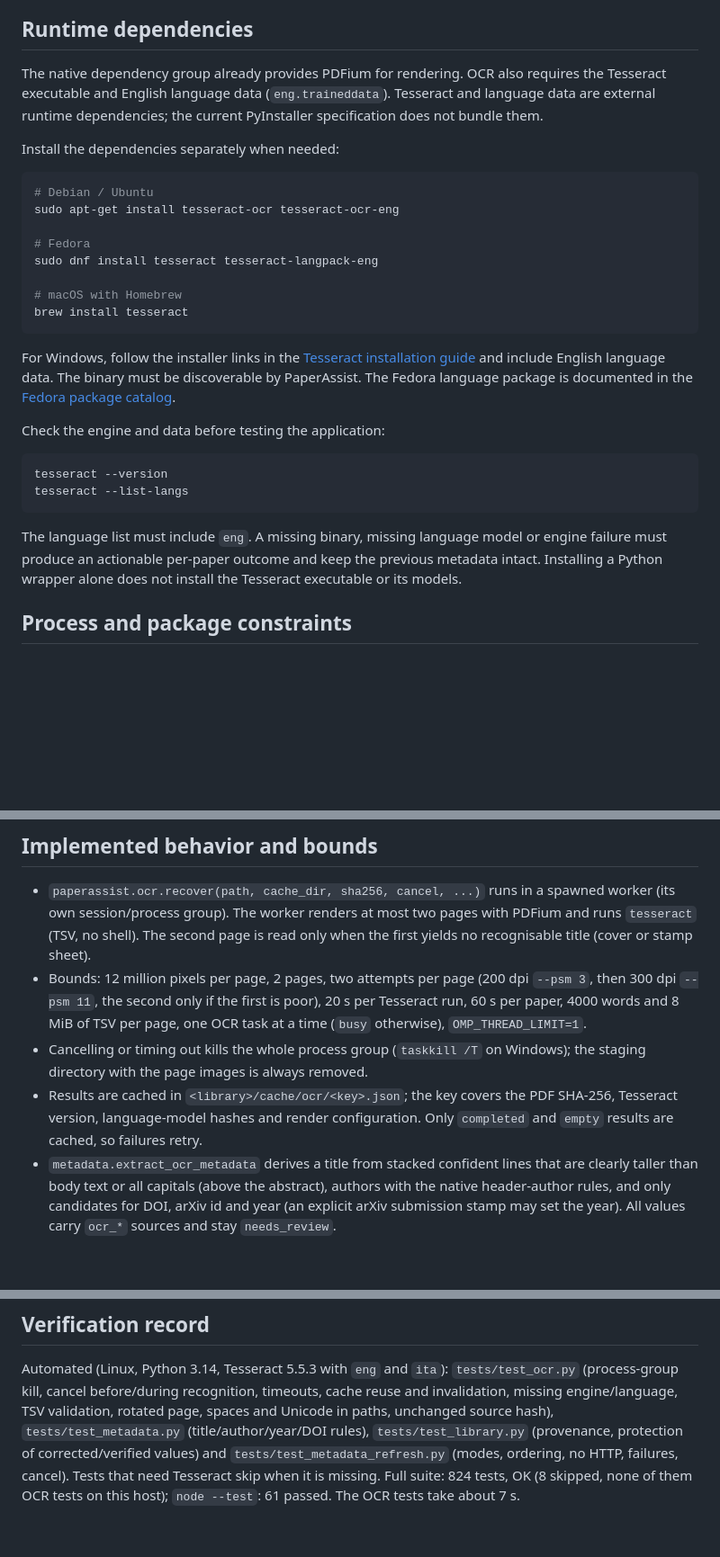
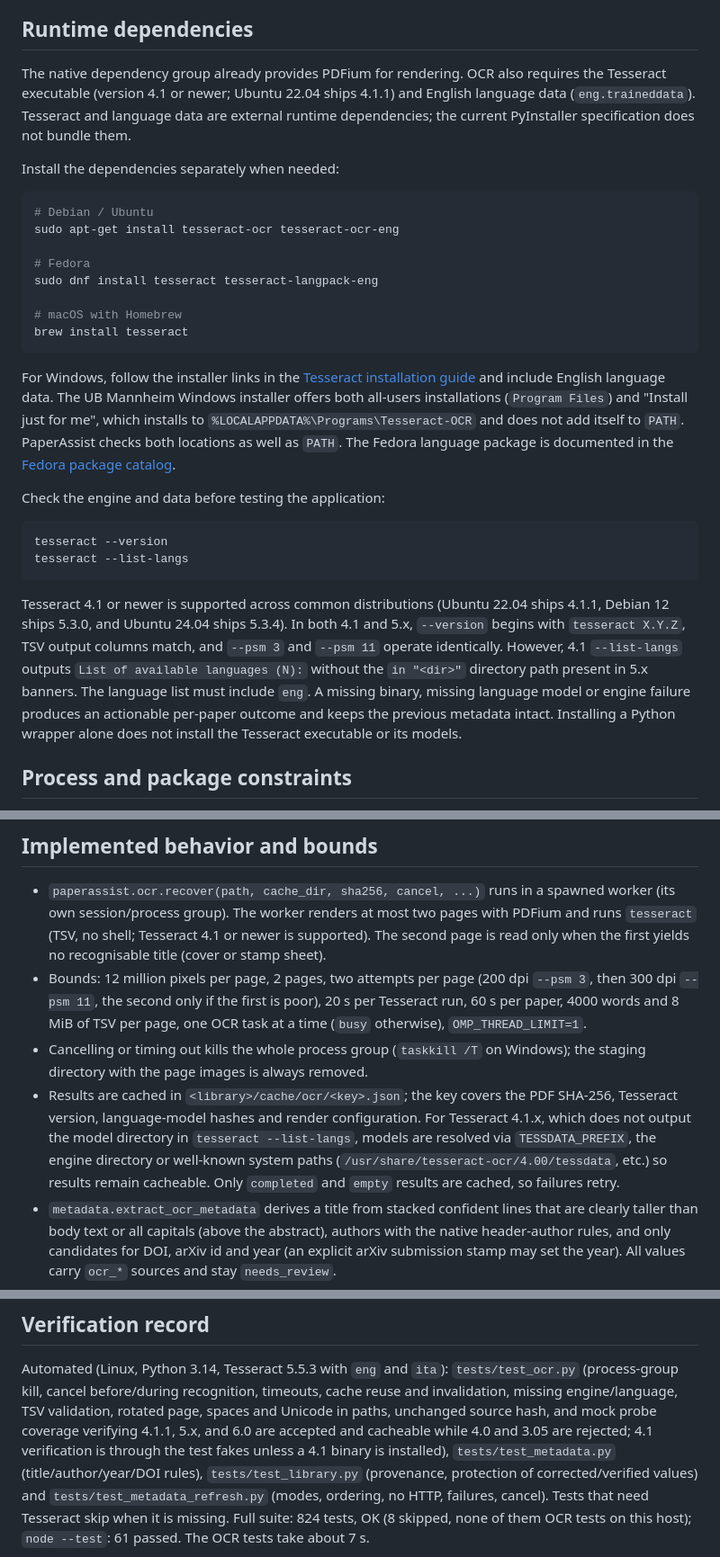
Before and after one commit to gabrielesano/paperassist, a Markdown page: docs/development/offline-ocr.md, 3 parts joined by grey strips. Shown at 90% size. Rendered like a GitHub page; blank space fills up the shorter version.

````diff
--- a/docs/development/offline-ocr.md
+++ b/docs/development/offline-ocr.md
@@ -14,9 +14,10 @@ reviewable, with their source retained in the extraction record.
 ## Runtime dependencies
 
 The native dependency group already provides PDFium for rendering. OCR also
-requires the Tesseract executable and English language data (`eng.traineddata`).
-Tesseract and language data are external runtime dependencies; the current
-PyInstaller specification does not bundle them.
+requires the Tesseract executable (version 4.1 or newer; Ubuntu 22.04 ships 4.1.1)
+and English language data (`eng.traineddata`). Tesseract and language data are
+external runtime dependencies; the current PyInstaller specification does not
+bundle them.
 
 Install the dependencies separately when needed:
 
@@ -33,7 +34,10 @@ brew install tesseract
 
 For Windows, follow the installer links in the
 [Tesseract installation guide](https://tesseract-ocr.github.io/tessdoc/Installation.html)
-and include English language data. The binary must be discoverable by PaperAssist.
+and include English language data. The UB Mannheim Windows installer offers both
+all-users installations (`Program Files`) and "Install just for me", which installs
+to `%LOCALAPPDATA%\Programs\Tesseract-OCR` and does not add itself to `PATH`.
+PaperAssist checks both locations as well as `PATH`.
 The Fedora language package is documented in the
 [Fedora package catalog](https://packages.fedoraproject.org/pkgs/tesseract-tessdata/tesseract-langpack-eng/index.html).
 
@@ -44,10 +48,14 @@ tesseract --version
 tesseract --list-langs
 ```
 
-The language list must include `eng`. A missing binary, missing language model or
-engine failure must produce an actionable per-paper outcome and keep the
-previous metadata intact. Installing a Python wrapper alone does not install the
-Tesseract executable or its models.
+Tesseract 4.1 or newer is supported across common distributions (Ubuntu 22.04 ships 4.1.1,
+Debian 12 ships 5.3.0, and Ubuntu 24.04 ships 5.3.4). In both 4.1 and 5.x, `--version` begins
+with `tesseract X.Y.Z`, TSV output columns match, and `--psm 3` and `--psm 11` operate
+identically. However, 4.1 `--list-langs` outputs `List of available languages (N):` without the
+`in "<dir>"` directory path present in 5.x banners. The language list must include `eng`. A
+missing binary, missing language model or engine failure produces an actionable per-paper
+outcome and keeps the previous metadata intact. Installing a Python wrapper alone does not
+install the Tesseract executable or its models.
 
 ## Process and package constraints
 
@@ -108,8 +116,9 @@ and remaining host-only checks below before declaring OCR release-ready.
 
 - `paperassist.ocr.recover(path, cache_dir, sha256, cancel, ...)` runs in a spawned
   worker (its own session/process group). The worker renders at most two pages
-  with PDFium and runs `tesseract` (TSV, no shell). The second page is read only
-  when the first yields no recognisable title (cover or stamp sheet).
+  with PDFium and runs `tesseract` (TSV, no shell; Tesseract 4.1 or newer is supported).
+  The second page is read only when the first yields no recognisable title (cover
+  or stamp sheet).
 - Bounds: 12 million pixels per page, 2 pages, two attempts per page (200 dpi
   `--psm 3`, then 300 dpi `--psm 11`, the second only if the first is poor),
   20 s per Tesseract run, 60 s per paper, 4000 words and 8 MiB of TSV per page,
@@ -118,6 +127,9 @@ and remaining host-only checks below before declaring OCR release-ready.
   Windows); the staging directory with the page images is always removed.
 - Results are cached in `<library>/cache/ocr/<key>.json`; the key covers the PDF
   SHA-256, Tesseract version, language-model hashes and render configuration.
+  For Tesseract 4.1.x, which does not output the model directory in `tesseract --list-langs`,
+  models are resolved via `TESSDATA_PREFIX`, the engine directory or well-known system
+  paths (`/usr/share/tesseract-ocr/4.00/tessdata`, etc.) so results remain cacheable.
   Only `completed` and `empty` results are cached, so failures retry.
 - `metadata.extract_ocr_metadata` derives a title from stacked confident lines
   that are clearly taller than body text or all capitals (above the abstract),
@@ -136,7 +148,10 @@ and remaining host-only checks below before declaring OCR release-ready.
 Automated (Linux, Python 3.14, Tesseract 5.5.3 with `eng` and `ita`):
 `tests/test_ocr.py` (process-group kill, cancel before/during recognition,
 timeouts, cache reuse and invalidation, missing engine/language, TSV
-validation, rotated page, spaces and Unicode in paths, unchanged source hash),
+validation, rotated page, spaces and Unicode in paths, unchanged source hash,
+and mock probe coverage verifying 4.1.1, 5.x, and 6.0 are accepted and
+cacheable while 4.0 and 3.05 are rejected; 4.1 verification is through the test
+fakes unless a 4.1 binary is installed),
 `tests/test_metadata.py` (title/author/year/DOI rules), `tests/test_library.py`
 (provenance, protection of corrected/verified values) and
 `tests/test_metadata_refresh.py` (modes, ordering, no HTTP, failures, cancel).
````
Also changed, not shown: README.md (+38 -10 lines), docs/screenshots/README.md (+17 -12 lines), docs/screenshots/library-catalog.png, docs/screenshots/library-refresh-menu.png (added), 3 other files.
